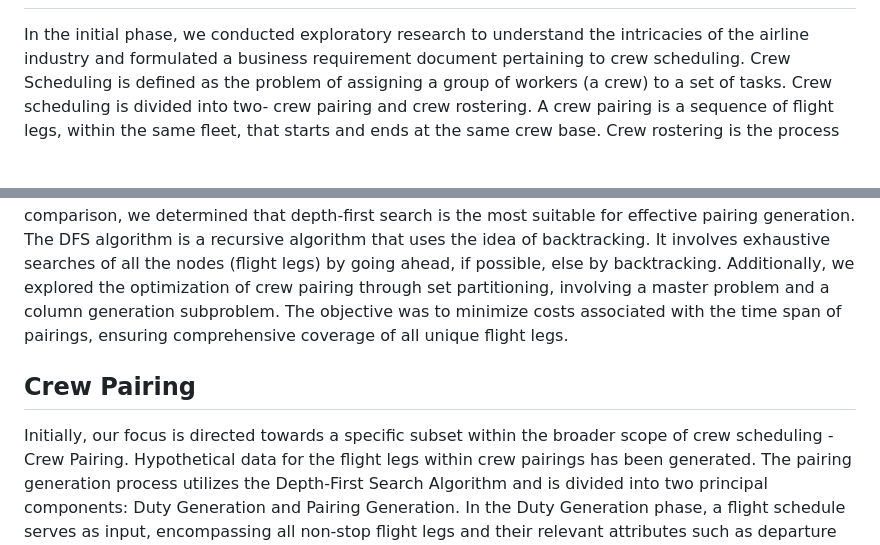
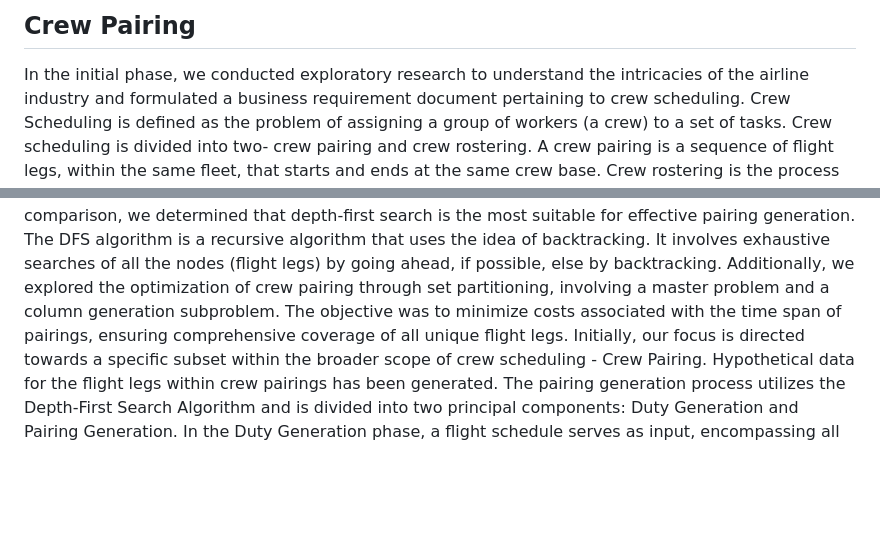
Before and after one commit to AbisheakJacob/Crew_Scheduling, a Markdown page: README.md, 2 parts joined by grey strips. GitHub-like rendering; blank space fills up the shorter version.

```diff
--- a/README.md
+++ b/README.md
@@ -52,8 +67,7 @@ The team will obtain clarity on the various factors involved by conducting theor
+## Crew Pairing
 In the initial phase, we conducted exploratory research to understand the intricacies of the airline industry and formulated a business requirement document pertaining to crew scheduling. Crew Scheduling is defined as the problem of assigning a group of workers (a crew) to a set of tasks. Crew scheduling is divided into two- crew pairing and crew rostering. A crew pairing is a sequence of flight legs, within the same fleet, that starts and ends at the same crew base. Crew rostering is the process of assigning crews to crew pairings based on preferences and seniority. During this stage, we delved into various terminologies including flight legs, flight duties, pairings; and algorithms, including dynamic programming, depth-first search, and nearest neighbor, for pairing generation. Upon comparison, we determined that depth-first search is the most suitable for effective pairing generation. The DFS algorithm is a recursive algorithm that uses the idea of backtracking. It involves exhaustive searches of all the nodes (flight legs) by going ahead, if
 possible, else by backtracking.
 Additionally, we explored the optimization of crew pairing through set partitioning, involving a master problem and a column generation subproblem. The objective was to minimize costs associated with the time span of pairings, ensuring comprehensive coverage of all unique flight legs.
-
-## Crew Pairing
 Initially, our focus is directed towards a specific subset within the broader scope of crew scheduling - Crew Pairing.
 Hypothetical data for the flight legs within crew pairings has been generated.
 The pairing generation process utilizes the Depth-First Search Algorithm and is divided into two principal components: Duty Generation and Pairing Generation.
```
Also changed, not shown: other parts of README.md (+15 -0 lines).
